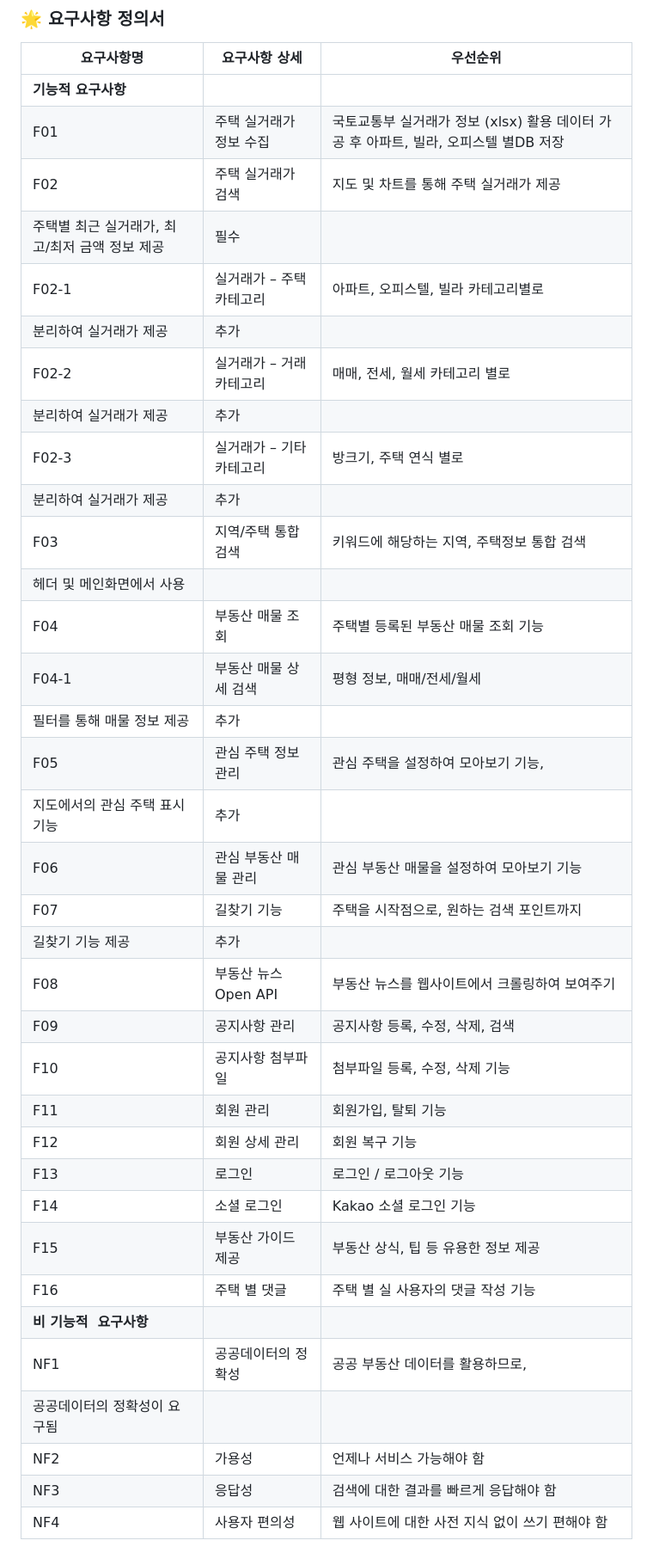
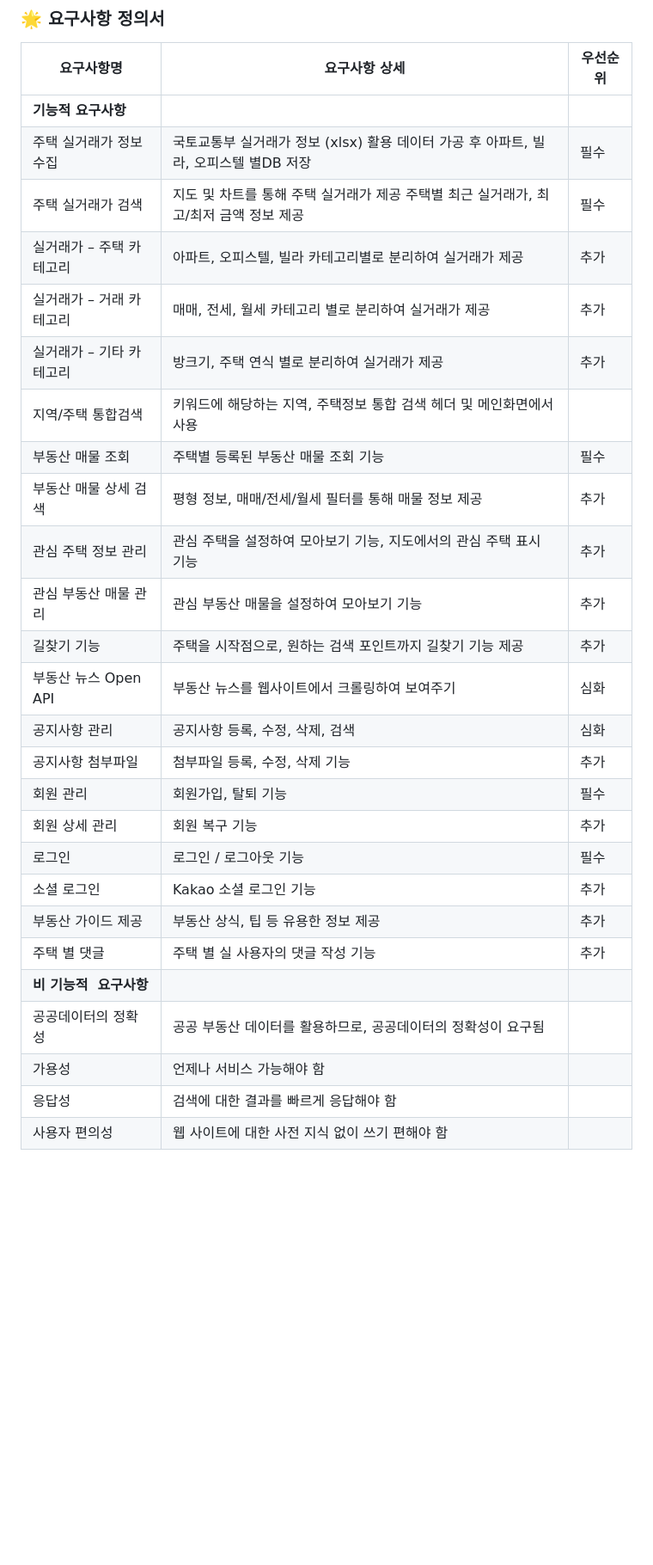
Before and after one commit to terayukee/SSAFYHOME, a Markdown page: README.md, the part around the change. Shown at 86% size. GitHub-like rendering; blank space fills up the shorter version.

```diff
--- a/README.md
+++ b/README.md
@@ -55,38 +55,29 @@
 
 | **요구사항명** | **요구사항 상세** | **우선순위** |
 | --- | --- | --- |
-| **기능적 요구사항** |  |  |  |
-| F01 | 주택 실거래가 정보 수집 | 국토교통부 실거래가 정보 (xlsx) 활용 데이터 가공 후 아파트, 빌라, 오피스텔 별DB 저장 | 필수 |
-| F02 | 주택 실거래가 검색 | 지도 및 차트를 통해 주택 실거래가 제공
- 주택별 최근 실거래가, 최고/최저 금액 정보 제공 | 필수 |
-| F02-1 | 실거래가 – 주택 카테고리 | 아파트, 오피스텔, 빌라 카테고리별로
- 분리하여 실거래가 제공 | 추가 |
-| F02-2 | 실거래가 – 거래 카테고리 | 매매, 전세, 월세 카테고리 별로
- 분리하여 실거래가 제공 | 추가 |
-| F02-3 | 실거래가 – 기타 카테고리 | 방크기, 주택 연식 별로
- 분리하여 실거래가 제공 | 추가 |
-| F03 | 지역/주택 통합검색 | 키워드에 해당하는 지역, 주택정보 통합 검색
- 헤더 및 메인화면에서 사용 |  |
-| F04 | 부동산 매물 조회 | 주택별 등록된 부동산 매물 조회 기능 | 필수 |
-| F04-1 | 부동산 매물 상세 검색 | 평형 정보, 매매/전세/월세
- 필터를 통해 매물 정보 제공 | 추가 |
-| F05 | 관심 주택 정보 관리 | 관심 주택을 설정하여 모아보기 기능,
- 지도에서의 관심 주택 표시 기능 | 추가 |
-| F06 | 관심 부동산 매물 관리 | 관심 부동산 매물을 설정하여 모아보기 기능 | 추가 |
-| F07 | 길찾기 기능 | 주택을 시작점으로, 원하는 검색 포인트까지
- 길찾기 기능 제공 | 추가 |
-| F08 | 부동산 뉴스 Open API | 부동산 뉴스를 웹사이트에서 크롤링하여 보여주기 | 심화 |
-| F09 | 공지사항 관리 | 공지사항 등록, 수정, 삭제, 검색 | 심화 |
-| F10 | 공지사항 첨부파일 | 첨부파일 등록, 수정, 삭제 기능 | 추가 |
-| F11 | 회원 관리 | 회원가입, 탈퇴 기능 | 필수 |
-| F12 | 회원 상세 관리 | 회원 복구 기능 | 추가 |
-| F13 | 로그인 | 로그인 / 로그아웃 기능 | 필수 |
-| F14 | 소셜 로그인 | Kakao 소셜 로그인 기능 | 추가 |
-| F15 | 부동산 가이드 제공 | 부동산 상식, 팁 등 유용한 정보 제공 | 추가 |
-| F16 | 주택 별 댓글 | 주택 별 실 사용자의 댓글 작성 기능 | 추가 |
-| **비 기능적  요구사항** |  |  |  |
-| NF1 | 공공데이터의 정확성 | 공공 부동산 데이터를 활용하므로,
- 공공데이터의 정확성이 요구됨 |  |
-| NF2 | 가용성 | 언제나 서비스 가능해야 함 |  |
-| NF3 | 응답성 | 검색에 대한 결과를 빠르게 응답해야 함 |  |
-| NF4 | 사용자 편의성 | 웹 사이트에 대한 사전 지식 없이 쓰기 편해야 함 |  |
+| **기능적 요구사항** |  |  |
+| 주택 실거래가 정보 수집 | 국토교통부 실거래가 정보 (xlsx) 활용 데이터 가공 후 아파트, 빌라, 오피스텔 별DB 저장 | 필수 |
+| 주택 실거래가 검색 | 지도 및 차트를 통해 주택 실거래가 제공 주택별 최근 실거래가, 최고/최저 금액 정보 제공 | 필수 |
+| 실거래가 – 주택 카테고리 | 아파트, 오피스텔, 빌라 카테고리별로 분리하여 실거래가 제공 | 추가 |
+| 실거래가 – 거래 카테고리 | 매매, 전세, 월세 카테고리 별로 분리하여 실거래가 제공 | 추가 |
+| 실거래가 – 기타 카테고리 | 방크기, 주택 연식 별로 분리하여 실거래가 제공 | 추가 |
+| 지역/주택 통합검색 | 키워드에 해당하는 지역, 주택정보 통합 검색 헤더 및 메인화면에서 사용 |  |
+| 부동산 매물 조회 | 주택별 등록된 부동산 매물 조회 기능 | 필수 |
+| 부동산 매물 상세 검색 | 평형 정보, 매매/전세/월세 필터를 통해 매물 정보 제공 | 추가 |
+| 관심 주택 정보 관리 | 관심 주택을 설정하여 모아보기 기능, 지도에서의 관심 주택 표시 기능 | 추가 |
+| 관심 부동산 매물 관리 | 관심 부동산 매물을 설정하여 모아보기 기능 | 추가 |
+| 길찾기 기능 | 주택을 시작점으로, 원하는 검색 포인트까지 길찾기 기능 제공 | 추가 |
+| 부동산 뉴스 Open API | 부동산 뉴스를 웹사이트에서 크롤링하여 보여주기 | 심화 |
+| 공지사항 관리 | 공지사항 등록, 수정, 삭제, 검색 | 심화 |
+| 공지사항 첨부파일 | 첨부파일 등록, 수정, 삭제 기능 | 추가 |
+| 회원 관리 | 회원가입, 탈퇴 기능 | 필수 |
+| 회원 상세 관리 | 회원 복구 기능 | 추가 |
+| 로그인 | 로그인 / 로그아웃 기능 | 필수 |
+| 소셜 로그인 | Kakao 소셜 로그인 기능 | 추가 |
+| 부동산 가이드 제공 | 부동산 상식, 팁 등 유용한 정보 제공 | 추가 |
+| 주택 별 댓글 | 주택 별 실 사용자의 댓글 작성 기능 | 추가 |
+| **비 기능적  요구사항** |  |  |
+| 공공데이터의 정확성 | 공공 부동산 데이터를 활용하므로, 공공데이터의 정확성이 요구됨 |  |
+| 가용성 | 언제나 서비스 가능해야 함 |  |
+| 응답성 | 검색에 대한 결과를 빠르게 응답해야 함 |  |
+| 사용자 편의성 | 웹 사이트에 대한 사전 지식 없이 쓰기 편해야 함 |  |
```
